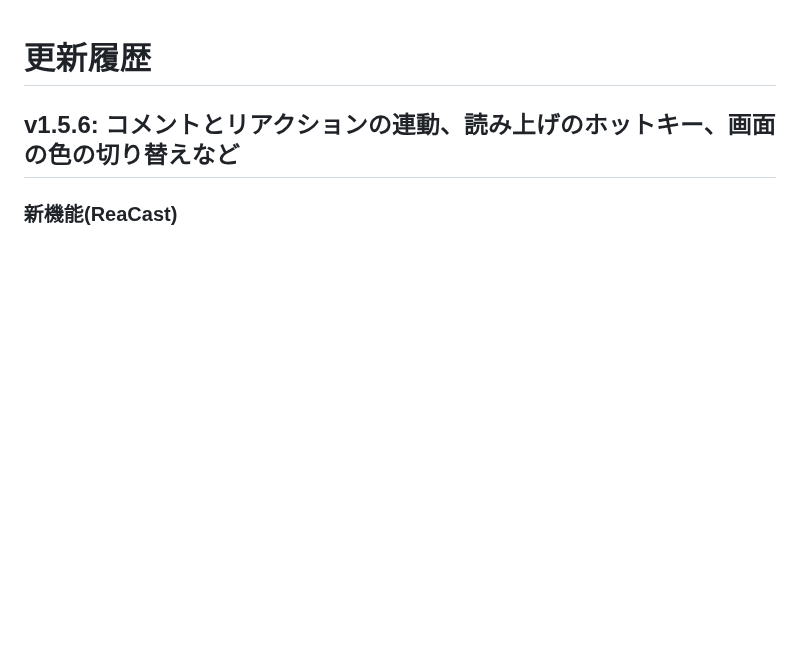
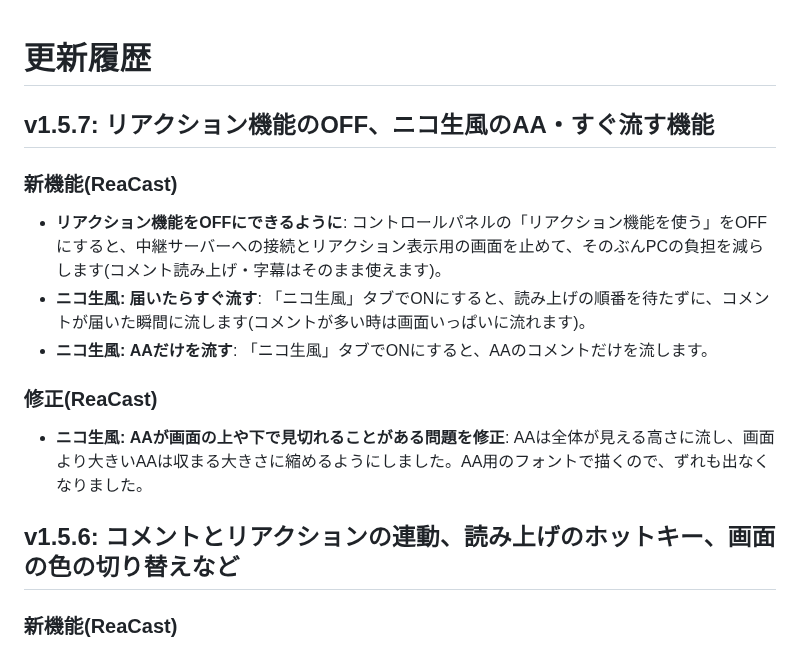
Before and after one commit to aoblue3/reacast-reatap, a Markdown page: CHANGELOG.md, the part around the change. Drawn GitHub-style; blank space fills up the shorter version.

Commit message:
v1.5.7: リアクション機能のOFF、ニコ生風のAA・すぐ流す機能
Co-Authored-By: Claude Opus 5.5 <noreply@anthropic.com>

```diff
--- a/CHANGELOG.md
+++ b/CHANGELOG.md
@@ -1,4 +1,17 @@
 # 更新履歴
+
+## v1.5.7: リアクション機能のOFF、ニコ生風のAA・すぐ流す機能
+
+### 新機能(ReaCast)
+
+- **リアクション機能をOFFにできるように**: コントロールパネルの「リアクション機能を使う」をOFFにすると、中継サーバーへの接続とリアクション表示用の画面を止めて、そのぶんPCの負担を減らします(コメント読み上げ・字幕はそのまま使えます)。
+- **ニコ生風: 届いたらすぐ流す**: 「ニコ生風」タブでONにすると、読み上げの順番を待たずに、コメントが届いた瞬間に流します(コメントが多い時は画面いっぱいに流れます)。
+- **ニコ生風: AAだけを流す**: 「ニコ生風」タブでONにすると、AAのコメントだけを流します。
+
+### 修正(ReaCast)
+
+- **ニコ生風: AAが画面の上や下で見切れることがある問題を修正**: AAは全体が見える高さに流し、画面より大きいAAは収まる大きさに縮めるようにしました。AA用のフォントで描くので、ずれも出なくなりました。
+
 
 ## v1.5.6: コメントとリアクションの連動、読み上げのホットキー、画面の色の切り替えなど
 
```
Also changed, not shown: 使い方ガイド.md (+4 -0 lines).
